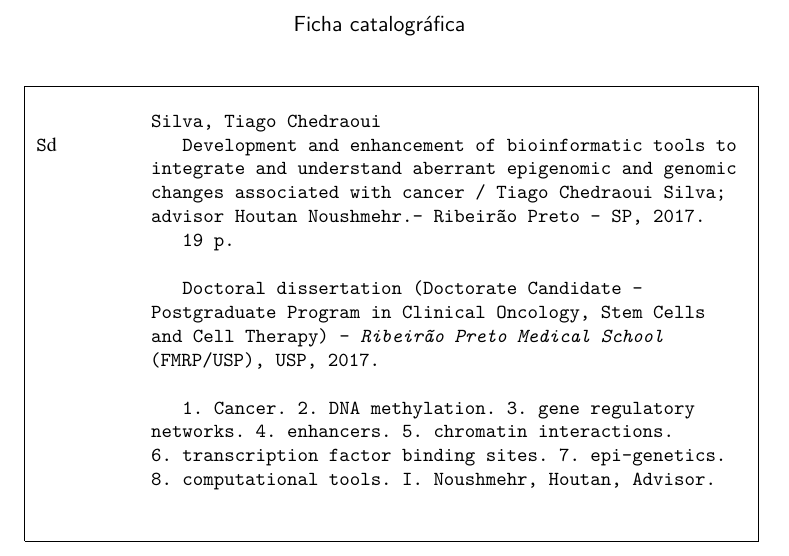
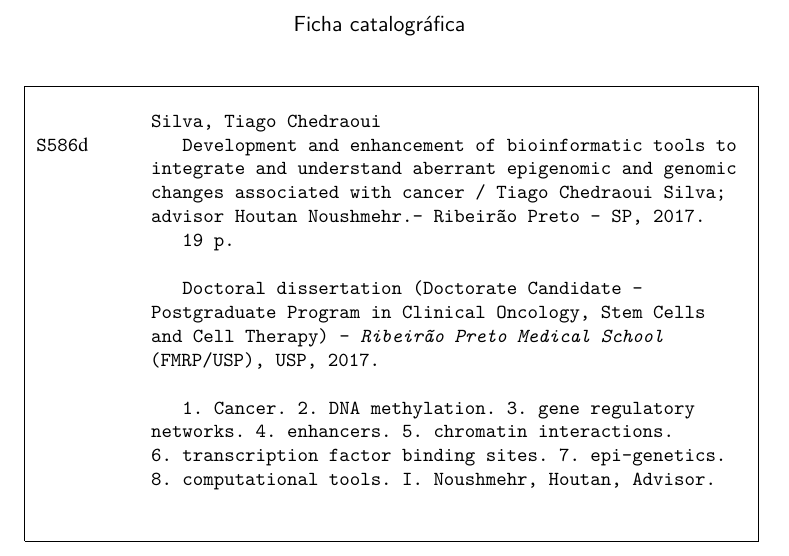
Before and after one commit to tiagochst/Thesis, a LaTeX thesis (thesis.tex): part of page 4 of 21, cut so that both start at the same text. Compiled offline with pdfLaTeX.

Commit message:
Update on Overleaf.

```diff
--- a/thesis.tex
+++ b/thesis.tex
@@ -90,7 +90,7 @@ Our expectation is that biOMICs can effectively automate search, retrieve, and a
 
 % Inserir a ficha catalográfica
 %\incluifichacatalografica*{tex/fichaCatalografica.pdf}
-%\incluifichacatalografica{586} % Código Cutter: número atribuído ao sobrenome do autor. Para obtê-lo, consulte a tabela Cutter Sanborn (em http://203.241.185.12/asd/board/Author/upfile/abcd.htm), procure pelo sobrenome ou forma mais próxima ao sobrenome completo e coloque o número indicado como parâmetro.
+\incluifichacatalografica{586} % Código Cutter: número atribuído ao sobrenome do autor. Para obtê-lo, consulte a tabela Cutter Sanborn (em http://203.241.185.12/asd/board/Author/upfile/abcd.htm), procure pelo sobrenome ou forma mais próxima ao sobrenome completo e coloque o número indicado como parâmetro.
 %\incluifolhadeaprovacao*{}
 
 
```
